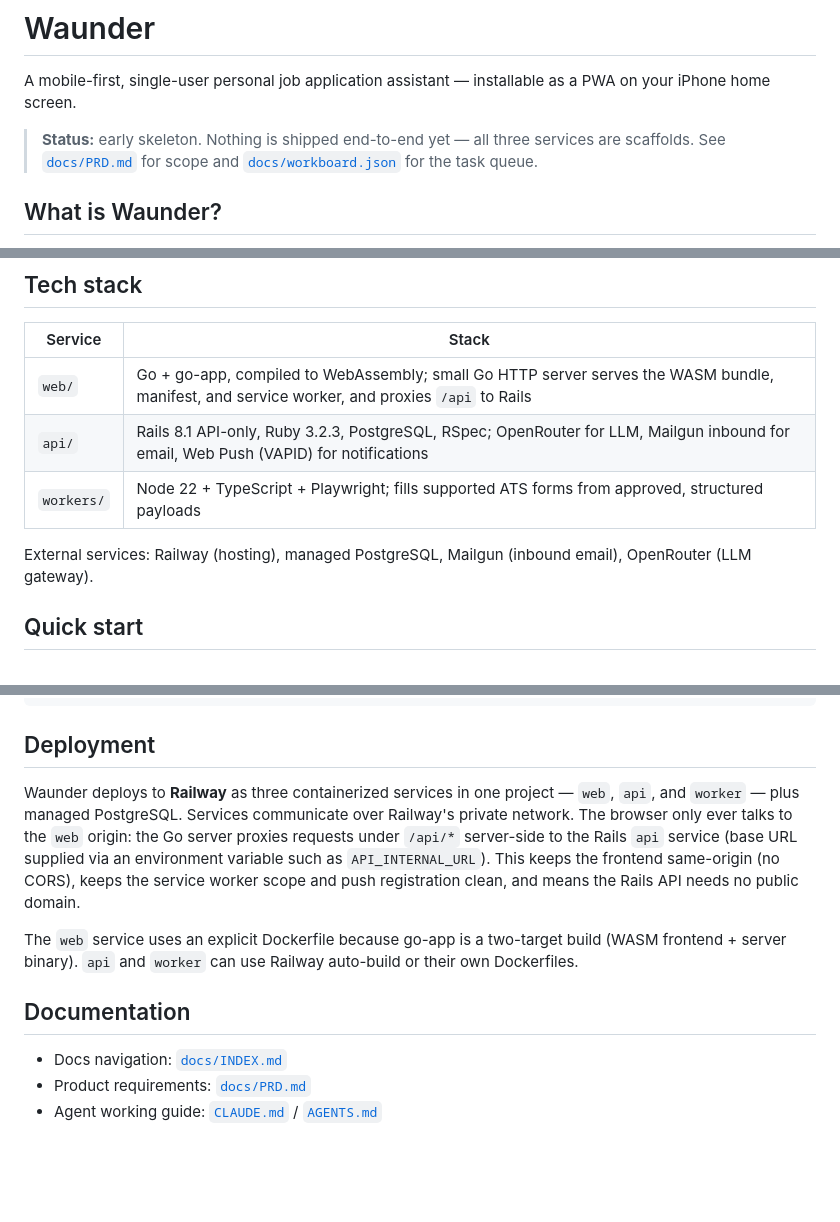
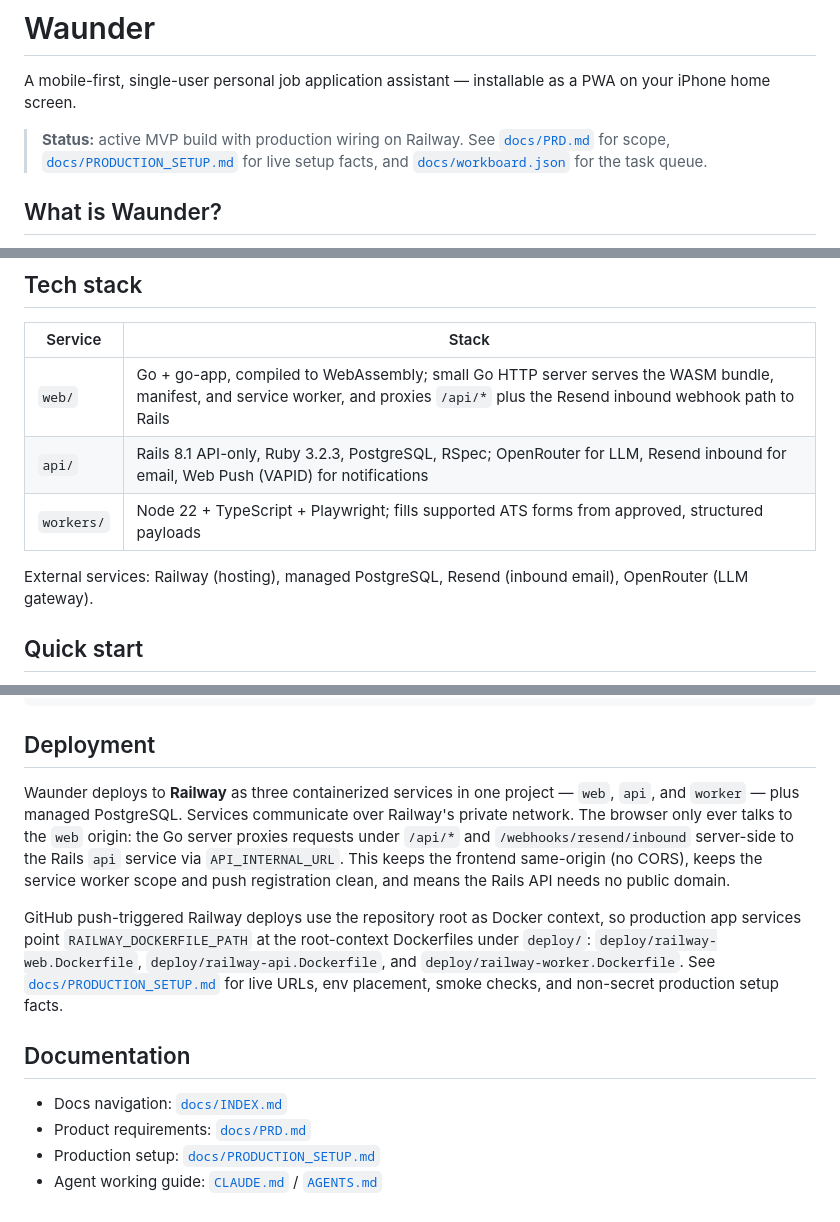
Before and after one commit to AG9898/Waunder, a Markdown page: README.md, 3 parts joined by grey strips. Rendered like a GitHub page; blank space fills up the shorter version.

Commit message:
Refresh production documentation references

```diff
--- a/README.md
+++ b/README.md
@@ -2,7 +2,7 @@
 
 A mobile-first, single-user personal job application assistant — installable as a PWA on your iPhone home screen.
 
-> **Status:** early skeleton. Nothing is shipped end-to-end yet — all three services are scaffolds. See [`docs/PRD.md`](docs/PRD.md) for scope and [`docs/workboard.json`](docs/workboard.json) for the task queue.
+> **Status:** active MVP build with production wiring on Railway. See [`docs/PRD.md`](docs/PRD.md) for scope, [`docs/PRODUCTION_SETUP.md`](docs/PRODUCTION_SETUP.md) for live setup facts, and [`docs/workboard.json`](docs/workboard.json) for the task queue.
 
 ## What is Waunder?
 
@@ -25,11 +25,11 @@ Waunder/
 
 | Service | Stack |
 |---------|-------|
-| `web/`     | Go + go-app, compiled to WebAssembly; small Go HTTP server serves the WASM bundle, manifest, and service worker, and proxies `/api` to Rails |
-| `api/`     | Rails 8.1 API-only, Ruby 3.2.3, PostgreSQL, RSpec; OpenRouter for LLM, Mailgun inbound for email, Web Push (VAPID) for notifications |
+| `web/`     | Go + go-app, compiled to WebAssembly; small Go HTTP server serves the WASM bundle, manifest, and service worker, and proxies `/api/*` plus the Resend inbound webhook path to Rails |
+| `api/`     | Rails 8.1 API-only, Ruby 3.2.3, PostgreSQL, RSpec; OpenRouter for LLM, Resend inbound for email, Web Push (VAPID) for notifications |
 | `workers/` | Node 22 + TypeScript + Playwright; fills supported ATS forms from approved, structured payloads |
 
-External services: Railway (hosting), managed PostgreSQL, Mailgun (inbound email), OpenRouter (LLM gateway).
+External services: Railway (hosting), managed PostgreSQL, Resend (inbound email), OpenRouter (LLM gateway).
 
 ## Quick start
 
@@ -66,12 +66,13 @@ npm test           # node --test
 
 ## Deployment
 
-Waunder deploys to **Railway** as three containerized services in one project — `web`, `api`, and `worker` — plus managed PostgreSQL. Services communicate over Railway's private network. The browser only ever talks to the `web` origin: the Go server proxies requests under `/api/*` server-side to the Rails `api` service (base URL supplied via an environment variable such as `API_INTERNAL_URL`). This keeps the frontend same-origin (no CORS), keeps the service worker scope and push registration clean, and means the Rails API needs no public domain.
+Waunder deploys to **Railway** as three containerized services in one project — `web`, `api`, and `worker` — plus managed PostgreSQL. Services communicate over Railway's private network. The browser only ever talks to the `web` origin: the Go server proxies requests under `/api/*` and `/webhooks/resend/inbound` server-side to the Rails `api` service via `API_INTERNAL_URL`. This keeps the frontend same-origin (no CORS), keeps the service worker scope and push registration clean, and means the Rails API needs no public domain.
 
-The `web` service uses an explicit Dockerfile because go-app is a two-target build (WASM frontend + server binary). `api` and `worker` can use Railway auto-build or their own Dockerfiles.
+GitHub push-triggered Railway deploys use the repository root as Docker context, so production app services point `RAILWAY_DOCKERFILE_PATH` at the root-context Dockerfiles under `deploy/`: `deploy/railway-web.Dockerfile`, `deploy/railway-api.Dockerfile`, and `deploy/railway-worker.Dockerfile`. See [`docs/PRODUCTION_SETUP.md`](docs/PRODUCTION_SETUP.md) for live URLs, env placement, smoke checks, and non-secret production setup facts.
 
 ## Documentation
 
 - Docs navigation: [`docs/INDEX.md`](docs/INDEX.md)
 - Product requirements: [`docs/PRD.md`](docs/PRD.md)
+- Production setup: [`docs/PRODUCTION_SETUP.md`](docs/PRODUCTION_SETUP.md)
 - Agent working guide: [`CLAUDE.md`](CLAUDE.md) / [`AGENTS.md`](AGENTS.md)
```
Also changed, not shown: AGENTS.md (+8 -8 lines).
